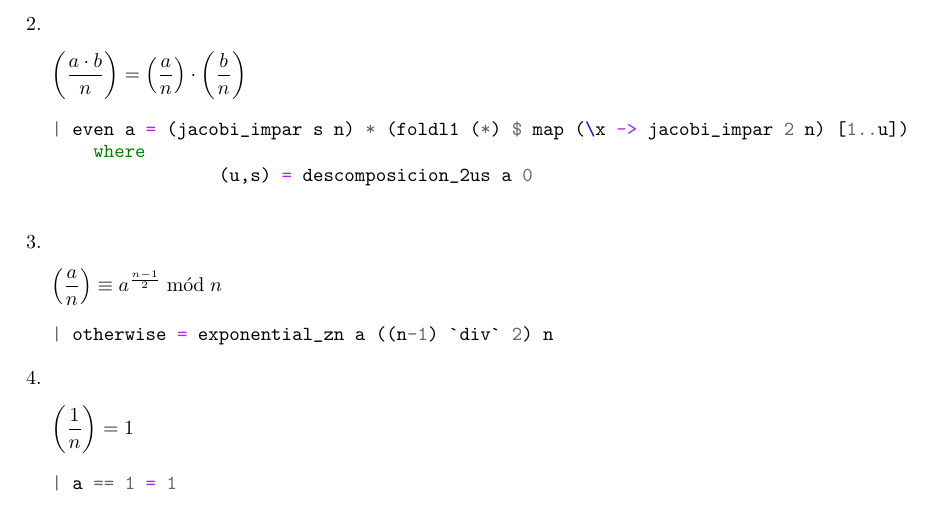
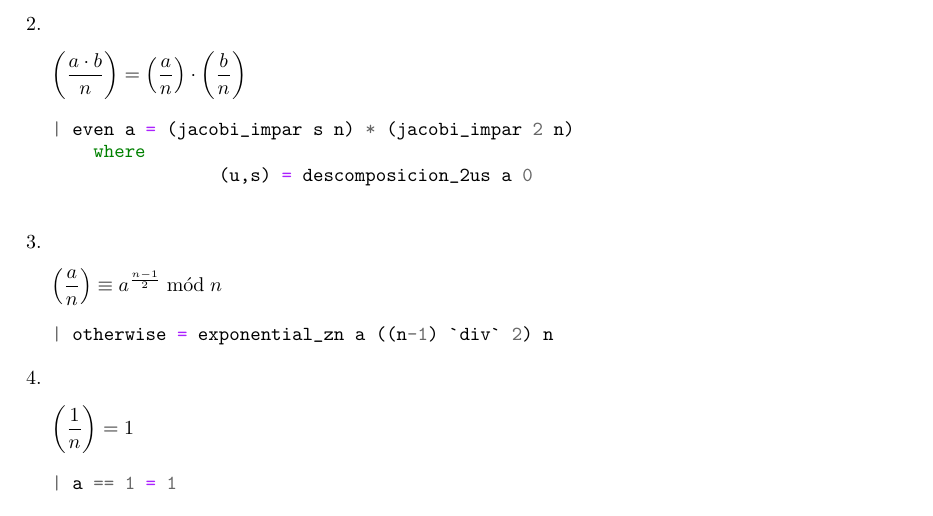
Before and after one commit to mgmacias95/Criptografia_y_Computacion, a LaTeX document (doc/aritmetica_modular.tex): part of page 7 of 12, cut so that both start at the same text. Compiled offline with pdfLaTeX.

```diff
--- a/doc/aritmetica_modular.tex
+++ b/doc/aritmetica_modular.tex
@@ -317,7 +317,7 @@
 \end{equation*}
 
 \begin{minted}{haskell}
-| even a = (jacobi_impar s n) * (foldl1 (*) $ map (\x -> jacobi_impar 2 n) [1..u])
+| even a = (jacobi_impar s n) * (jacobi_impar 2 n)
     where
                 (u,s) = descomposicion_2us a 0
 
```
Also changed, not shown: 3 other files.
